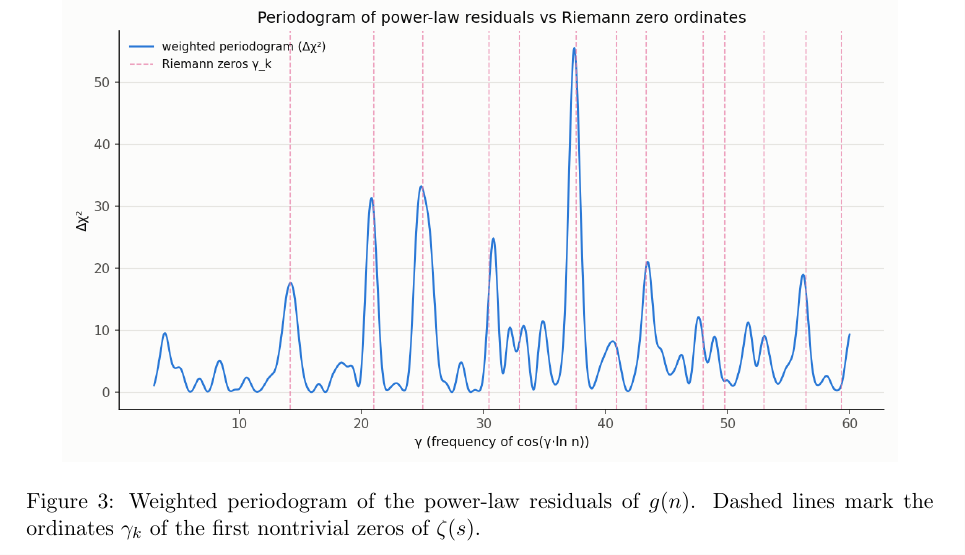
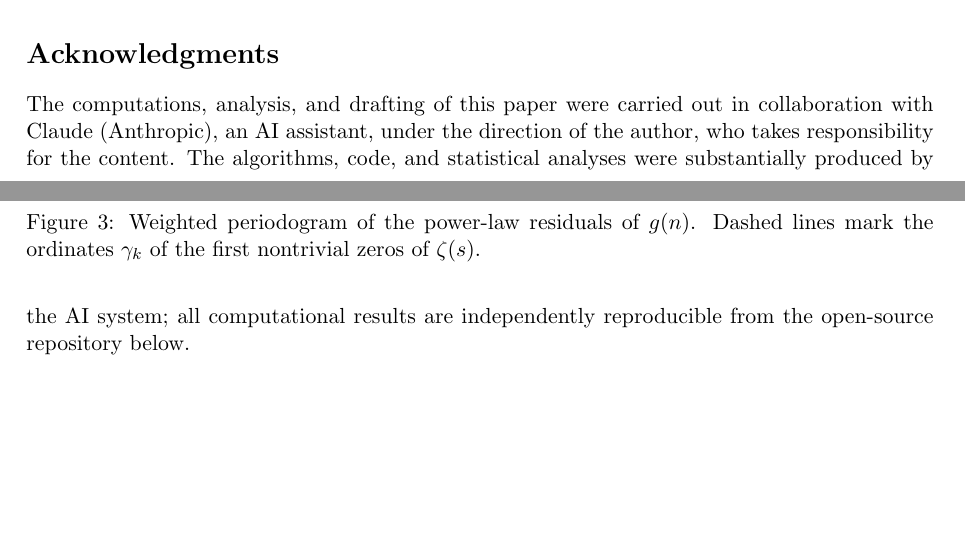
Before and after one commit to YunyueLi/lemoine-conjecture, a LaTeX paper (paper/main.tex): part of page 6 of 8 before the commit and two parts of pages 5 and 6 of 8 after it, the two joined at a grey line, cut at the place of the change, the shorter picture padded with empty space. Compiled offline with pdfLaTeX.

Commit message:
Add AI-collaboration disclosure to paper and README
Co-Authored-By: Claude Fable 5 <noreply@anthropic.com>

```diff
--- a/paper/main.tex
+++ b/paper/main.tex
@@ -307,6 +307,14 @@ formula (dashed; median-normalized).}
 
 
 
+\section*{Acknowledgments}
+The computations, analysis, and drafting of this paper were carried out
+in collaboration with Claude (Anthropic), an AI assistant, under the
+direction of the author, who takes responsibility for the content. The
+algorithms, code, and statistical analyses were substantially produced
+by the AI system; all computational results are independently
+reproducible from the open-source repository below.
+
 \section{Data and code availability}
 All programs (C++ verifier, Python analysis scripts), the complete
 record sequences, $q_{\min}$ distribution histograms, fit data, and the
```
Also changed, not shown: README.md.
